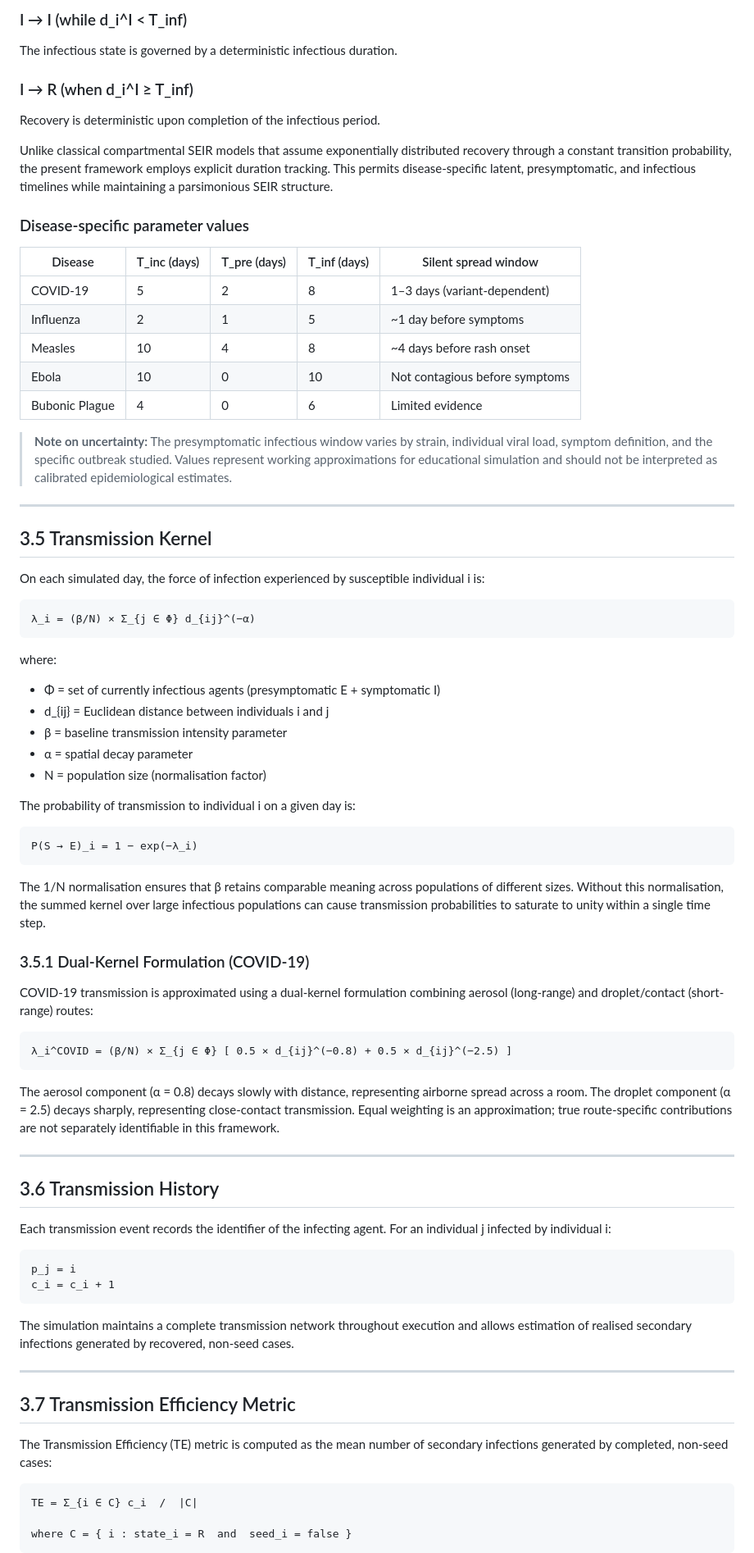
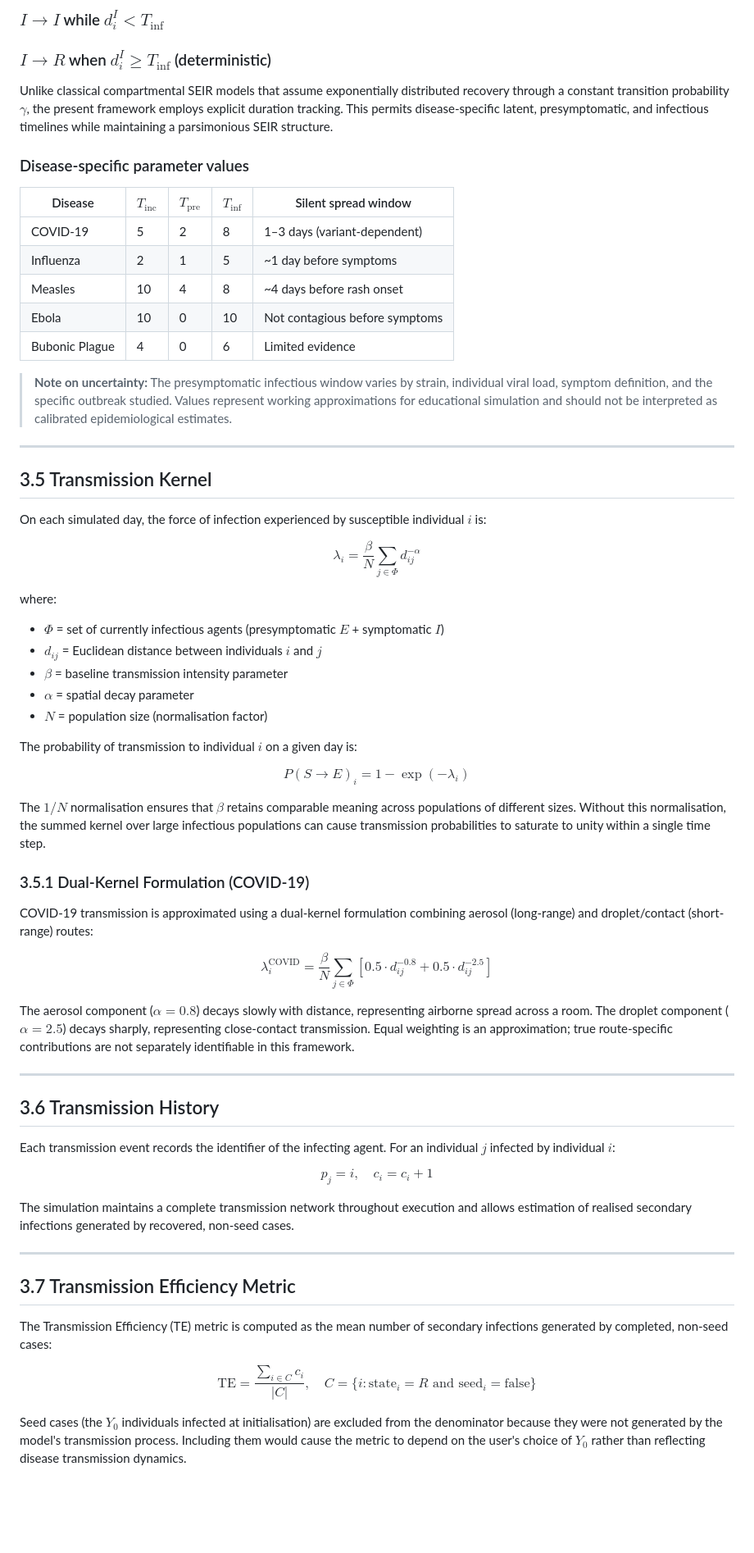
Before and after one commit to SallyQahl/Spatial-epidemic-lab, a Markdown page: METHODS.md, the part around one of its changes. Shown at 82% size. Rendered like a GitHub page; blank space fills up the shorter version.

````diff
--- a/METHODS.md
+++ b/METHODS.md
@@ -82,21 +73,19 @@ The individual transitions to the symptomatic infectious state.
 
-### I → I  (while d_i^I < T_inf)
-The infectious state is governed by a deterministic infectious duration.
+### $I \to I$ while $d_i^I < T_{\text{inf}}$
 
-### I → R  (when d_i^I ≥ T_inf)
-Recovery is deterministic upon completion of the infectious period.
+### $I \to R$ when $d_i^I \geq T_{\text{inf}}$ (deterministic)
 
-Unlike classical compartmental SEIR models that assume exponentially distributed recovery through a constant transition probability, the present framework employs explicit duration tracking. This permits disease-specific latent, presymptomatic, and infectious timelines while maintaining a parsimonious SEIR structure.
+Unlike classical compartmental SEIR models that assume exponentially distributed recovery through a constant transition probability $\gamma$, the present framework employs explicit duration tracking. This permits disease-specific latent, presymptomatic, and infectious timelines while maintaining a parsimonious SEIR structure.
 
 ### Disease-specific parameter values
 
-| Disease       | T_inc (days) | T_pre (days) | T_inf (days) | Silent spread window        |
-|---------------|-------------|-------------|-------------|----------------------------|
-| COVID-19      | 5           | 2           | 8           | 1–3 days (variant-dependent)|
-| Influenza     | 2           | 1           | 5           | ~1 day before symptoms      |
-| Measles       | 10          | 4           | 8           | ~4 days before rash onset   |
-| Ebola         | 10          | 0           | 10          | Not contagious before symptoms |
-| Bubonic Plague| 4           | 0           | 6           | Limited evidence            |
+| Disease        | $T_{\text{inc}}$ | $T_{\text{pre}}$ | $T_{\text{inf}}$ | Silent spread window            |
+|----------------|-----------------|-----------------|-----------------|--------------------------------|
+| COVID-19       | 5               | 2               | 8               | 1–3 days (variant-dependent)   |
+| Influenza      | 2               | 1               | 5               | ~1 day before symptoms         |
+| Measles        | 10              | 4               | 8               | ~4 days before rash onset      |
+| Ebola          | 10              | 0               | 10              | Not contagious before symptoms |
+| Bubonic Plague | 4               | 0               | 6               | Limited evidence               |
 
 > **Note on uncertainty:** The presymptomatic infectious window varies by strain, individual viral load, symptom definition, and the specific outbreak studied. Values represent working approximations for educational simulation and should not be interpreted as calibrated epidemiological estimates.
 
@@ -104,47 +93,38 @@ Unlike classical compartmental SEIR models that assume exponentially distributed
 
 ## 3.5 Transmission Kernel
 
-On each simulated day, the force of infection experienced by susceptible individual i is:
+On each simulated day, the force of infection experienced by susceptible individual $i$ is:
 
-```
-λ_i = (β/N) × Σ_{j ∈ Φ} d_{ij}^(−α)
-```
+$$\lambda_i = \frac{\beta}{N} \sum_{j \in \Phi} d_{ij}^{-\alpha}$$
 
 where:
-- Φ = set of currently infectious agents (presymptomatic E + symptomatic I)
-- d_{ij} = Euclidean distance between individuals i and j
-- β = baseline transmission intensity parameter
-- α = spatial decay parameter
-- N = population size (normalisation factor)
+- $\Phi$ = set of currently infectious agents (presymptomatic $E$ + symptomatic $I$)
+- $d_{ij}$ = Euclidean distance between individuals $i$ and $j$
+- $\beta$ = baseline transmission intensity parameter
+- $\alpha$ = spatial decay parameter
+- $N$ = population size (normalisation factor)
 
-The probability of transmission to individual i on a given day is:
+The probability of transmission to individual $i$ on a given day is:
 
-```
-P(S → E)_i = 1 − exp(−λ_i)
-```
+$$P(S \to E)_i = 1 - \exp(-\lambda_i)$$
 
-The 1/N normalisation ensures that β retains comparable meaning across populations of different sizes. Without this normalisation, the summed kernel over large infectious populations can cause transmission probabilities to saturate to unity within a single time step.
+The $1/N$ normalisation ensures that $\beta$ retains comparable meaning across populations of different sizes. Without this normalisation, the summed kernel over large infectious populations can cause transmission probabilities to saturate to unity within a single time step.
 
 ### 3.5.1 Dual-Kernel Formulation (COVID-19)
 
 COVID-19 transmission is approximated using a dual-kernel formulation combining aerosol (long-range) and droplet/contact (short-range) routes:
 
-```
-λ_i^COVID = (β/N) × Σ_{j ∈ Φ} [ 0.5 × d_{ij}^(−0.8) + 0.5 × d_{ij}^(−2.5) ]
-```
+$$\lambda_i^{\text{COVID}} = \frac{\beta}{N} \sum_{j \in \Phi} \left[ 0.5 \cdot d_{ij}^{-0.8} + 0.5 \cdot d_{ij}^{-2.5} \right]$$
 
-The aerosol component (α = 0.8) decays slowly with distance, representing airborne spread across a room. The droplet component (α = 2.5) decays sharply, representing close-contact transmission. Equal weighting is an approximation; true route-specific contributions are not separately identifiable in this framework.
+The aerosol component ($\alpha = 0.8$) decays slowly with distance, representing airborne spread across a room. The droplet component ($\alpha = 2.5$) decays sharply, representing close-contact transmission. Equal weighting is an approximation; true route-specific contributions are not separately identifiable in this framework.
 
 ---
 
 ## 3.6 Transmission History
 
-Each transmission event records the identifier of the infecting agent. For an individual j infected by individual i:
+Each transmission event records the identifier of the infecting agent. For an individual $j$ infected by individual $i$:
 
-```
-p_j = i
-c_i = c_i + 1
-```
+$$p_j = i, \quad c_i = c_i + 1$$
 
 The simulation maintains a complete transmission network throughout execution and allows estimation of realised secondary infections generated by recovered, non-seed cases.
 
@@ -154,9 +134,7 @@ The simulation maintains a complete transmission network throughout execution an
 
 The Transmission Efficiency (TE) metric is computed as the mean number of secondary infections generated by completed, non-seed cases:
 
-```
-TE = Σ_{i ∈ C} c_i  /  |C|
+$$\text{TE} = \frac{\sum_{i \in C} c_i}{|C|}, \quad C = \{i : \text{state}_i = R \text{ and } \text{seed}_i = \text{false}\}$$
 
-where C = { i : state_i = R  and  seed_i = false }
-```
+Seed cases (the $Y_0$ individuals infected at initialisation) are excluded from the denominator because they were not generated by the model's transmission process. Including them would cause the metric to depend on the user's choice of $Y_0$ rather than reflecting disease transmission dynamics.
 
````
Also changed, not shown: other parts of METHODS.md (+31 -42 lines), README.md (+23 -32 lines).
